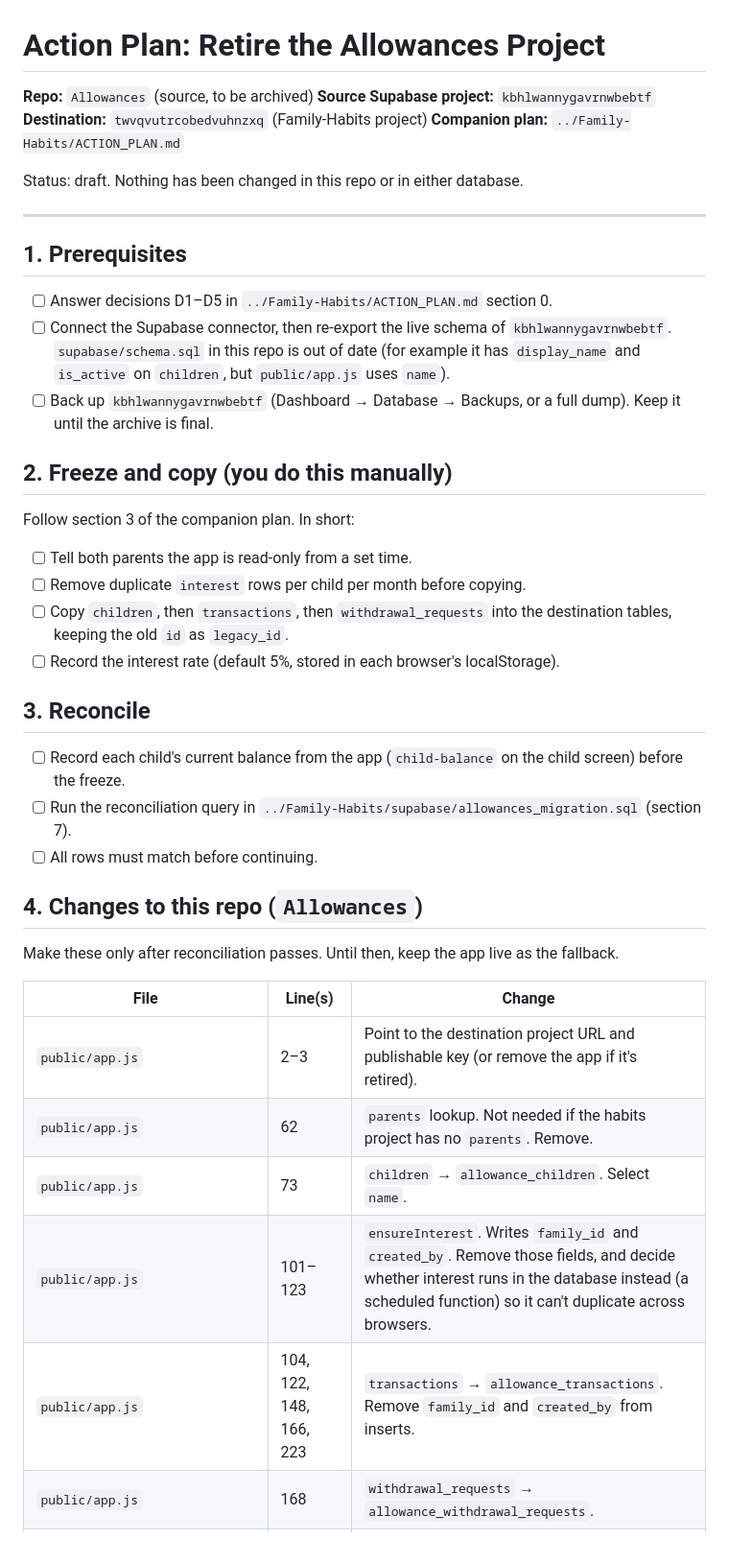
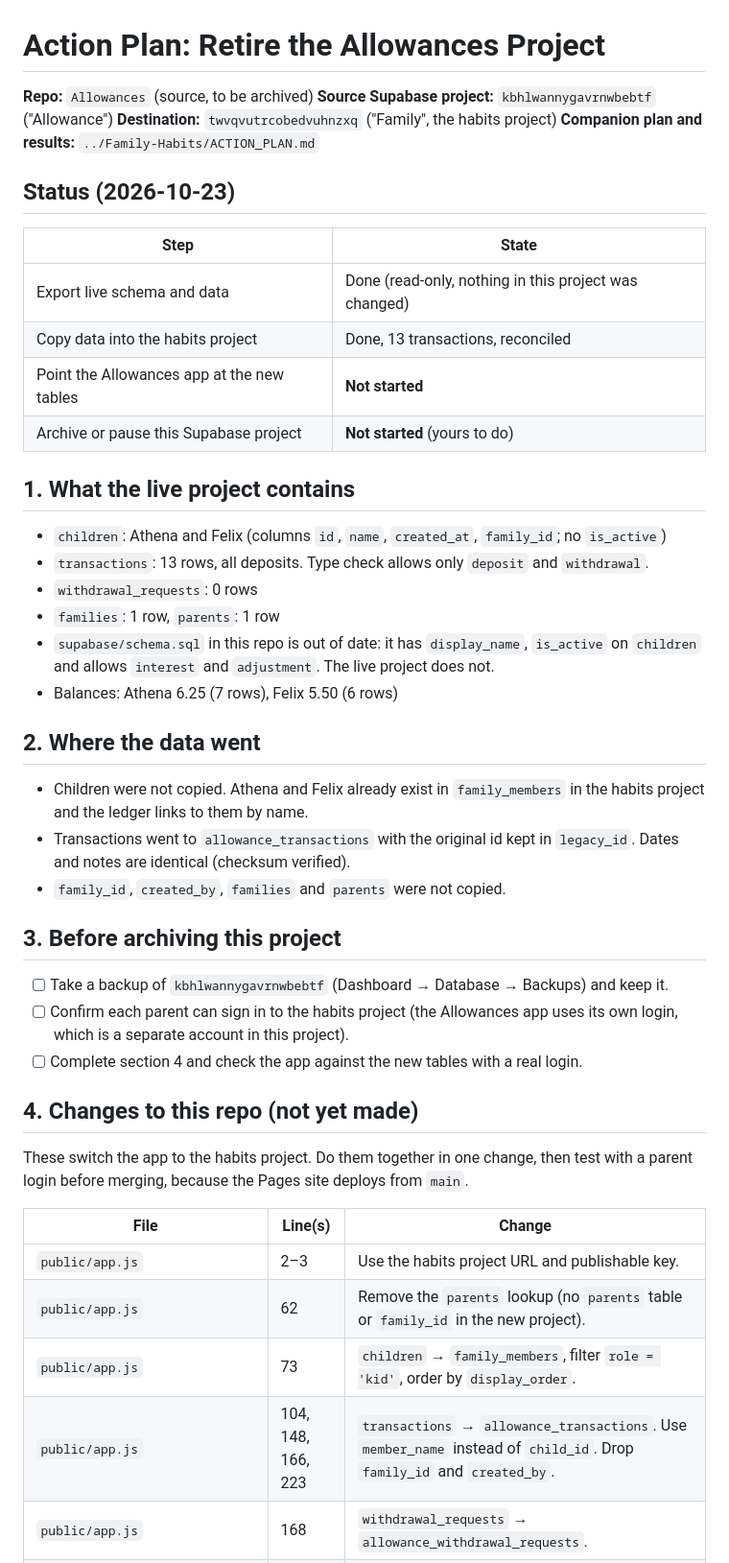
Before and after one commit to ShimmyCane/Allowances, a Markdown page: ACTION_PLAN.md, the part around one of its changes. Shown at 96% size. Rendered like a GitHub page.

Commit message:
Update action plan with live schema findings and migration status
Co-Authored-By: Claude Sonnet 5.5 <noreply@anthropic.com>
Claude-Session: https://claude.ai/code/session_01FMU1RNczYSaGZXM3tzQQmm

```diff
--- a/ACTION_PLAN.md
+++ b/ACTION_PLAN.md
@@ -1,44 +1,48 @@
 # Action Plan: Retire the Allowances Project
 
 **Repo:** `Allowances` (source, to be archived)
-**Source Supabase project:** `kbhlwannygavrnwbebtf`
-**Destination:** `twvqvutrcobedvuhnzxq` (Family-Habits project)
-**Companion plan:** `../Family-Habits/ACTION_PLAN.md`
+**Source Supabase project:** `kbhlwannygavrnwbebtf` ("Allowance")
+**Destination:** `twvqvutrcobedvuhnzxq` ("Family", the habits project)
+**Companion plan and results:** `../Family-Habits/ACTION_PLAN.md`
 
-Status: draft. Nothing has been changed in this repo or in either database.
+## Status (2026-10-23)
 
----
+| Step | State |
+|------|-------|
+| Export live schema and data | Done (read-only, nothing in this project was changed) |
+| Copy data into the habits project | Done, 13 transactions, reconciled |
+| Point the Allowances app at the new tables | **Not started** |
+| Archive or pause this Supabase project | **Not started** (yours to do) |
 
-## 1. Prerequisites
+## 1. What the live project contains
 
-- [ ] Answer decisions D1–D5 in `../Family-Habits/ACTION_PLAN.md` section 0.
-- [ ] Connect the Supabase connector, then re-export the live schema of `kbhlwannygavrnwbebtf`. `supabase/schema.sql` in this repo is out of date (for example it has `display_name` and `is_active` on `children`, but `public/app.js` uses `name`).
-- [ ] Back up `kbhlwannygavrnwbebtf` (Dashboard → Database → Backups, or a full dump). Keep it until the archive is final.
+- `children`: Athena and Felix (columns `id`, `name`, `created_at`, `family_id`; no `is_active`)
+- `transactions`: 13 rows, all deposits. Type check allows only `deposit` and `withdrawal`.
+- `withdrawal_requests`: 0 rows
+- `families`: 1 row, `parents`: 1 row
+- `supabase/schema.sql` in this repo is out of date: it has `display_name`, `is_active` on `children` and allows `interest` and `adjustment`. The live project does not.
+- Balances: Athena 6.25 (7 rows), Felix 5.50 (6 rows)
 
-## 2. Freeze and copy (you do this manually)
+## 2. Where the data went
 
-Follow section 3 of the companion plan. In short:
+- Children were not copied. Athena and Felix already exist in `family_members` in the habits project and the ledger links to them by name.
+- Transactions went to `allowance_transactions` with the original id kept in `legacy_id`. Dates and notes are identical (checksum verified).
+- `family_id`, `created_by`, `families` and `parents` were not copied.
 
-- [ ] Tell both parents the app is read-only from a set time.
-- [ ] Remove duplicate `interest` rows per child per month before copying.
-- [ ] Copy `children`, then `transactions`, then `withdrawal_requests` into the destination tables, keeping the old `id` as `legacy_id`.
-- [ ] Record the interest rate (default 5%, stored in each browser's localStorage).
+## 3. Before archiving this project
 
-## 3. Reconcile
+- [ ] Take a backup of `kbhlwannygavrnwbebtf` (Dashboard → Database → Backups) and keep it.
+- [ ] Confirm each parent can sign in to the habits project (the Allowances app uses its own login, which is a separate account in this project).
+- [ ] Complete section 4 and check the app against the new tables with a real login.
 
-- [ ] Record each child's current balance from the app (`child-balance` on the child screen) before the freeze.
-- [ ] Run the reconciliation query in `../Family-Habits/supabase/allowances_migration.sql` (section 7).
-- [ ] All rows must match before continuing.
+## 4. Changes to this repo (not yet made)
 
-## 4. Changes to this repo (`Allowances`)
-
-Make these only after reconciliation passes. Until then, keep the app live as the fallback.
+These switch the app to the habits project. Do them together in one change, then test with a parent login before merging, because the Pages site deploys from `main`.
 
 | File | Line(s) | Change |
 |------|---------|--------|
-| `public/app.js` | 2–3 | Point to the destination project URL and publishable key (or remove the app if it's retired). |
-| `public/app.js` | 62 | `parents` lookup. Not needed if the habits project has no `parents`. Remove. |
-| `public/app.js` | 73 | `children` → `allowance_children`. Select `name`. |
-| `public/app.js` | 101–123 | `ensureInterest`. Writes `family_id` and `created_by`. Remove those fields, and decide whether interest runs in the database instead (a scheduled function) so it can't duplicate across browsers. |
-| `public/app.js` | 104, 122, 148, 166, 223 | `transactions` → `allowance_transactions`. Remove `family_id` and `created_by` from inserts. |
+| `public/app.js` | 2–3 | Use the habits project URL and publishable key. |
+| `public/app.js` | 62 | Remove the `parents` lookup (no `parents` table or `family_id` in the new project). |
+| `public/app.js` | 73 | `children` → `family_members`, filter `role = 'kid'`, order by `display_order`. |
+| `public/app.js` | 104, 148, 166, 223 | `transactions` → `allowance_transactions`. Use `member_name` instead of `child_id`. Drop `family_id` and `created_by`. |
 | `public/app.js` | 168 | `withdrawal_requests` → `allowance_withdrawal_requests`. |
```
Also changed, not shown: other parts of ACTION_PLAN.md (+10 -18 lines).
